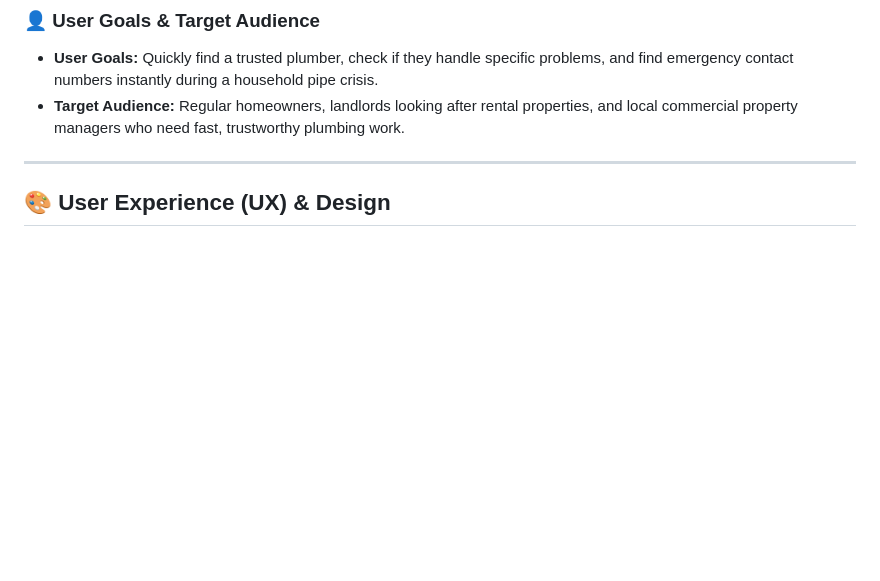
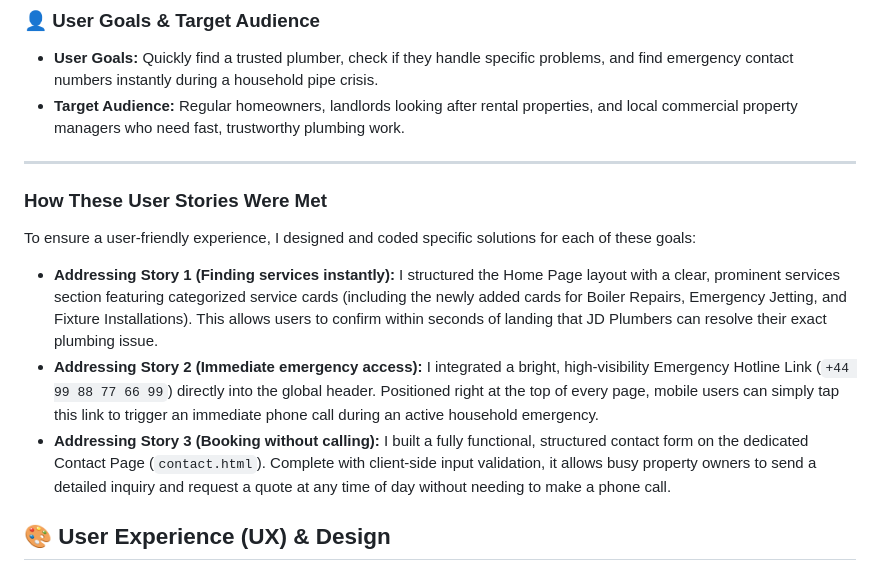
Before and after one commit to Jaibe-444/jd-plumbers, a Markdown page: README.md, the part around the change. Drawn GitHub-style; blank space fills up the shorter version.

Commit message:
Update README with project goals and user stories
Added project goals, user stories, and feature overview to enhance documentation.

```diff
--- a/README.md
+++ b/README.md
@@ -17,6 +17,14 @@ This is a multi-page responsive website built for **JD Plumbers**, a local trade
 * **Target Audience:** Regular homeowners, landlords looking after rental properties, and local commercial property managers who need fast, trustworthy plumbing work.
 
 ---
+
+### How These User Stories Were Met
+
+To ensure a user-friendly experience, I designed and coded specific solutions for each of these goals:
+
+* **Addressing Story 1 (Finding services instantly):** I structured the Home Page layout with a clear, prominent services section featuring categorized service cards (including the newly added cards for Boiler Repairs, Emergency Jetting, and Fixture Installations). This allows users to confirm within seconds of landing that JD Plumbers can resolve their exact plumbing issue.
+* **Addressing Story 2 (Immediate emergency access):** I integrated a bright, high-visibility Emergency Hotline Link (`+44 99 88 77 66 99`) directly into the global header. Positioned right at the top of every page, mobile users can simply tap this link to trigger an immediate phone call during an active household emergency.
+* **Addressing Story 3 (Booking without calling):** I built a fully functional, structured contact form on the dedicated Contact Page (`contact.html`). Complete with client-side input validation, it allows busy property owners to send a detailed inquiry and request a quote at any time of day without needing to make a phone call.
 
 ## 🎨 User Experience (UX) & Design
 
```
